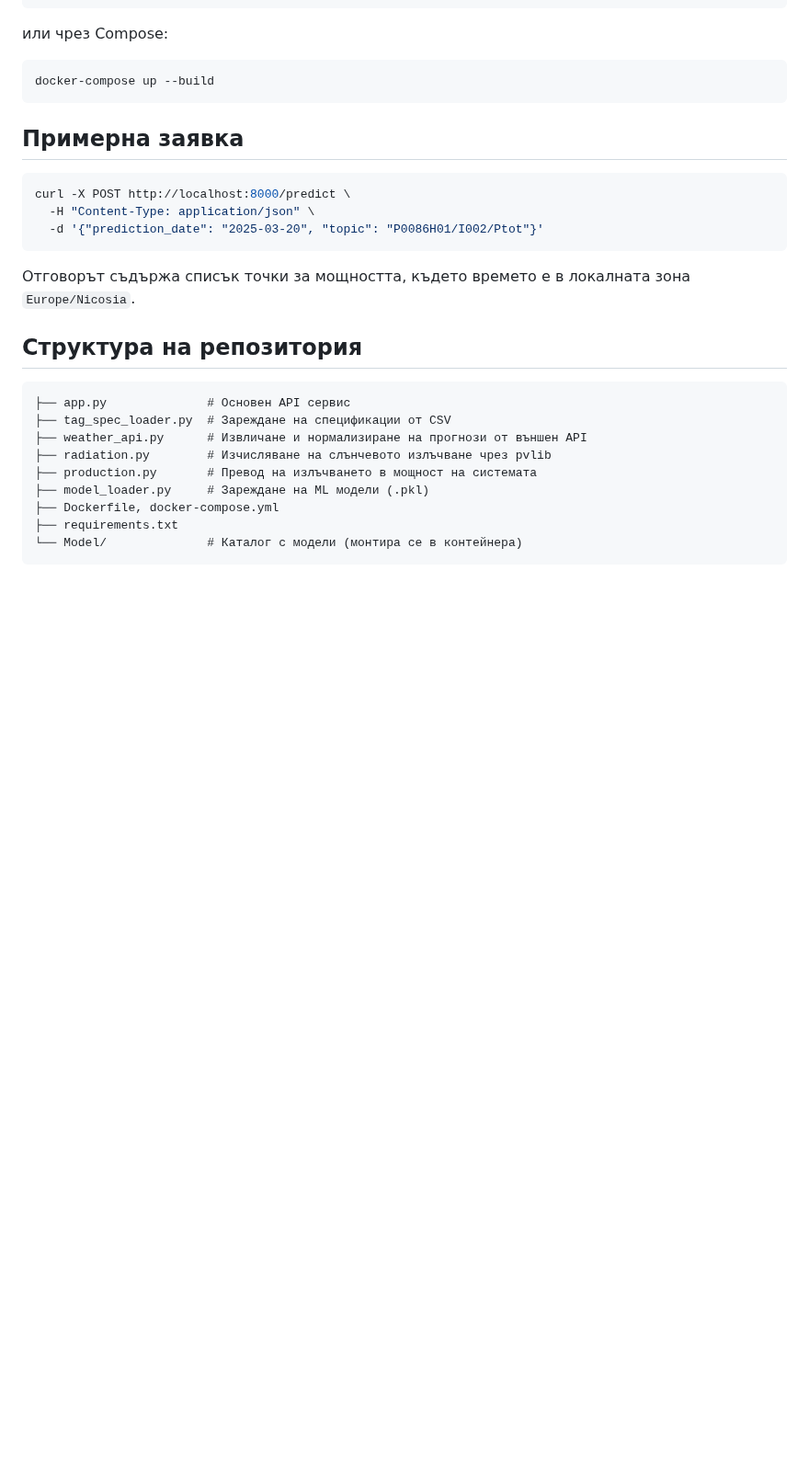
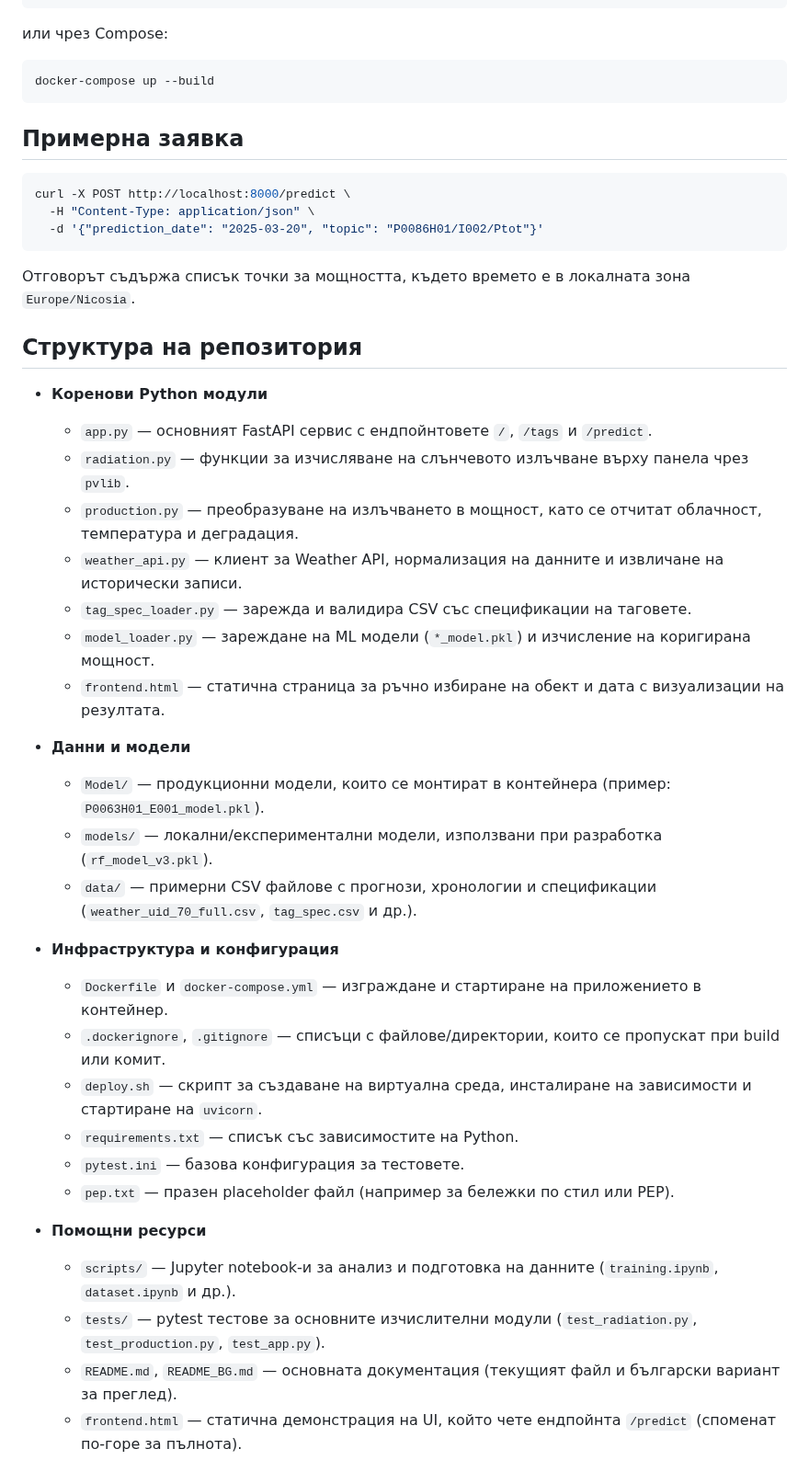
Before and after one commit to argirov77/td_pv_local, a Markdown page: README.md, the part around the change. Shown at 92% size. Drawn GitHub-style; blank space fills up the shorter version.

Commit message:
docs: document repository files

````diff
--- a/README.md
+++ b/README.md
@@ -53,14 +53,30 @@ curl -X POST http://localhost:8000/predict \
 Отговорът съдържа списък точки за мощността, където времето е в локалната зона `Europe/Nicosia`.
 
 ## Структура на репозитория
-```
-├── app.py              # Основен API сервис
-├── tag_spec_loader.py  # Зареждане на спецификации от CSV
-├── weather_api.py      # Извличане и нормализиране на прогнози от външен API
-├── radiation.py        # Изчисляване на слънчевото излъчване чрез pvlib
-├── production.py       # Превод на излъчването в мощност на системата
-├── model_loader.py     # Зареждане на ML модели (.pkl)
-├── Dockerfile, docker-compose.yml
-├── requirements.txt
-└── Model/              # Каталог с модели (монтира се в контейнера)
-```
+- **Коренови Python модули**
+  - `app.py` — основният FastAPI сервис с ендпойнтовете `/`, `/tags` и `/predict`.
+  - `radiation.py` — функции за изчисляване на слънчевото излъчване върху панела чрез `pvlib`.
+  - `production.py` — преобразуване на излъчването в мощност, като се отчитат облачност, температура и деградация.
+  - `weather_api.py` — клиент за Weather API, нормализация на данните и извличане на исторически записи.
+  - `tag_spec_loader.py` — зарежда и валидира CSV със спецификации на таговете.
+  - `model_loader.py` — зареждане на ML модели (`*_model.pkl`) и изчисление на коригирана мощност.
+  - `frontend.html` — статична страница за ръчно избиране на обект и дата с визуализации на резултата.
+
+- **Данни и модели**
+  - `Model/` — продукционни модели, които се монтират в контейнера (пример: `P0063H01_E001_model.pkl`).
+  - `models/` — локални/експериментални модели, използвани при разработка (`rf_model_v3.pkl`).
+  - `data/` — примерни CSV файлове с прогнози, хронологии и спецификации (`weather_uid_70_full.csv`, `tag_spec.csv` и др.).
+
+- **Инфраструктура и конфигурация**
+  - `Dockerfile` и `docker-compose.yml` — изграждане и стартиране на приложението в контейнер.
+  - `.dockerignore`, `.gitignore` — списъци с файлове/директории, които се пропускат при build или комит.
+  - `deploy.sh` — скрипт за създаване на виртуална среда, инсталиране на зависимости и стартиране на `uvicorn`.
+  - `requirements.txt` — списък със зависимостите на Python.
+  - `pytest.ini` — базова конфигурация за тестовете.
+  - `pep.txt` — празен placeholder файл (например за бележки по стил или PEP).
+
+- **Помощни ресурси**
+  - `scripts/` — Jupyter notebook-и за анализ и подготовка на данните (`training.ipynb`, `dataset.ipynb` и др.).
+  - `tests/` — pytest тестове за основните изчислителни модули (`test_radiation.py`, `test_production.py`, `test_app.py`).
+  - `README.md`, `README_BG.md` — основната документация (текущият файл и български вариант за преглед).
+  - `frontend.html` — статична демонстрация на UI, който чете ендпойнта `/predict` (споменат по-горе за пълнота).
````
